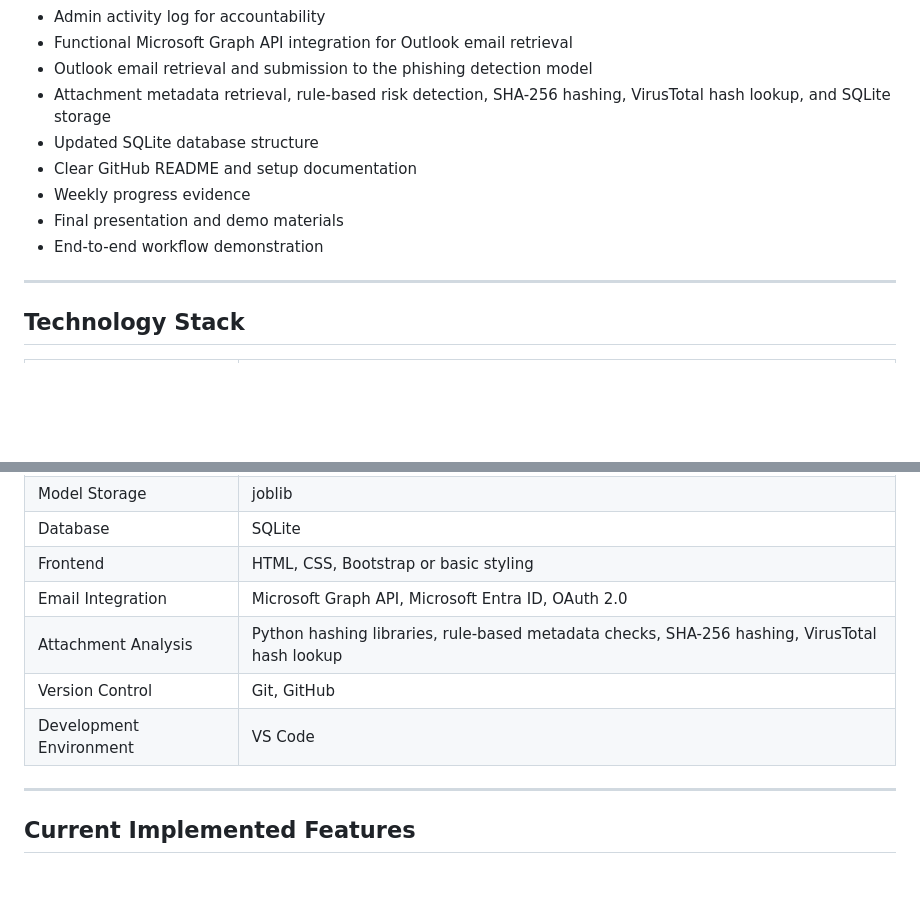
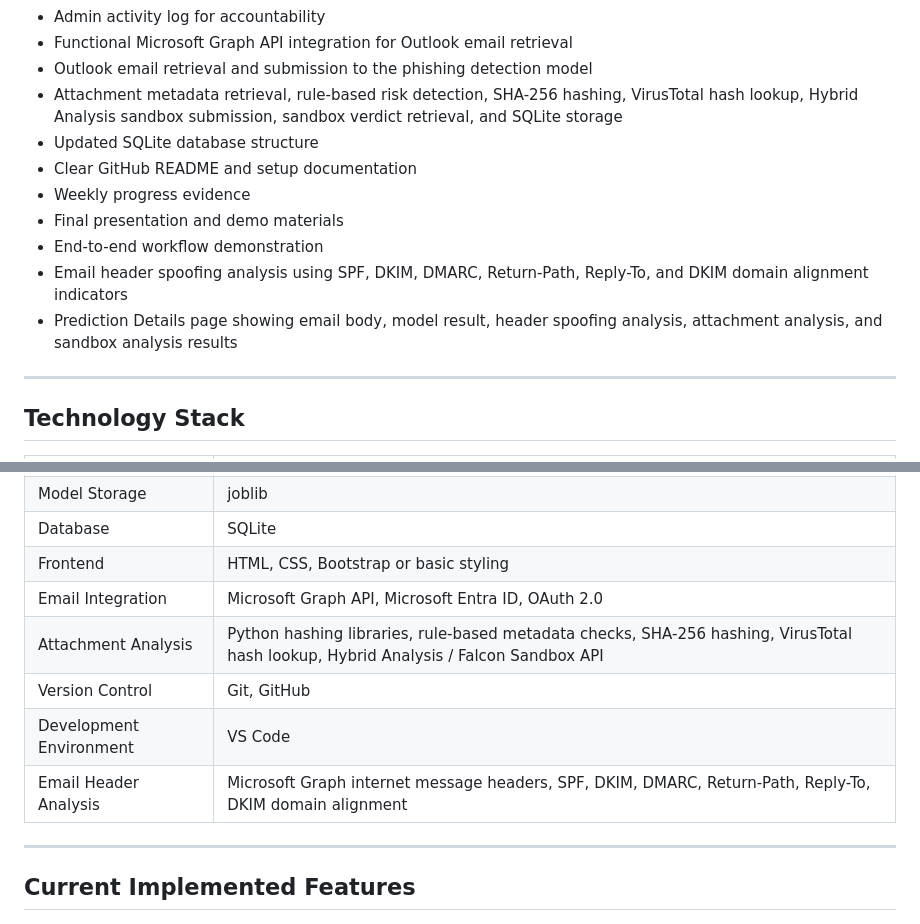
Before and after one commit to vlaw1217/Cyber-Security-Capstone-Project-, a Markdown page: README.md, 2 parts joined by grey strips. Rendered like a GitHub page; blank space fills up the shorter version.

```diff
--- a/README.md
+++ b/README.md
@@ -187,12 +224,14 @@ By the end of Phase 2, the project is expected to include:
 - Admin activity log for accountability
 - Functional Microsoft Graph API integration for Outlook email retrieval
 - Outlook email retrieval and submission to the phishing detection model
-- Attachment metadata retrieval, rule-based risk detection, SHA-256 hashing, VirusTotal hash lookup, and SQLite storage
+- Attachment metadata retrieval, rule-based risk detection, SHA-256 hashing, VirusTotal hash lookup, Hybrid Analysis sandbox submission, sandbox verdict retrieval, and SQLite storage
 - Updated SQLite database structure
 - Clear GitHub README and setup documentation
 - Weekly progress evidence
 - Final presentation and demo materials
 - End-to-end workflow demonstration
+- Email header spoofing analysis using SPF, DKIM, DMARC, Return-Path, Reply-To, and DKIM domain alignment indicators
+- Prediction Details page showing email body, model result, header spoofing analysis, attachment analysis, and sandbox analysis results
 
 ---
 
@@ -209,9 +248,10 @@ By the end of Phase 2, the project is expected to include:
 | Database | SQLite |
 | Frontend | HTML, CSS, Bootstrap or basic styling |
 | Email Integration | Microsoft Graph API, Microsoft Entra ID, OAuth 2.0 |
-| Attachment Analysis | Python hashing libraries, rule-based metadata checks, SHA-256 hashing, VirusTotal hash lookup |
+| Attachment Analysis | Python hashing libraries, rule-based metadata checks, SHA-256 hashing, VirusTotal hash lookup, Hybrid Analysis / Falcon Sandbox API |
 | Version Control | Git, GitHub |
 | Development Environment | VS Code |
+| Email Header Analysis | Microsoft Graph internet message headers, SPF, DKIM, DMARC, Return-Path, Reply-To, DKIM domain alignment |
 
 ---
 
```
Also changed, not shown: other parts of README.md (+65 -12 lines).
